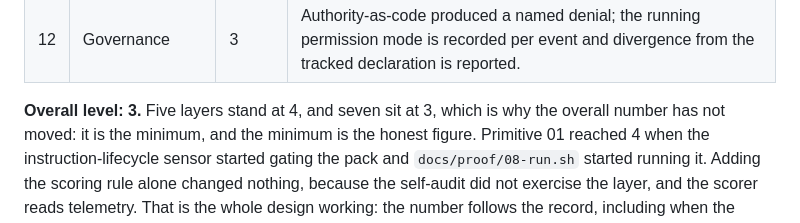
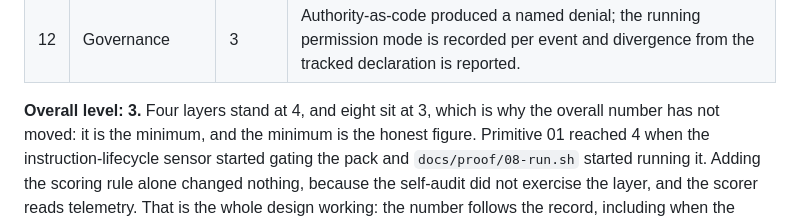
Before and after one commit to Mariano215/gantry, a Markdown page: README.md, the part around the change. GitHub-like rendering.

```diff
--- a/README.md
+++ b/README.md
@@ -351,7 +351,7 @@ same twelve numbers without trusting the binary.
 | 11 | Observability | 3 | Requests, decisions and results all flow through the chokepoint onto the signed ledger. |
 | 12 | Governance | 3 | Authority-as-code produced a named denial; the running permission mode is recorded per event and divergence from the tracked declaration is reported. |
 
-**Overall level: 3.** Five layers stand at 4, and seven sit at 3, which is why
+**Overall level: 3.** Four layers stand at 4, and eight sit at 3, which is why
 the overall number has not moved: it is the minimum, and the minimum is the
 honest figure. Primitive 01 reached 4 when the instruction-lifecycle sensor
 started gating the pack and `docs/proof/08-run.sh` started running it. Adding
```
Also changed, not shown: CLAUDE.md (+7 -1 lines), docs/proof/05.md (+7 -12 lines).
